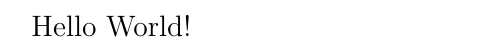
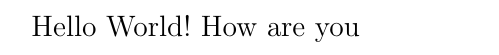
Before and after one commit to jona881a/Gruppe1, a LaTeX document (Bubblesort.tex): part of the page, cut at the place of the change. Compiled offline with pdfLaTeX.

Commit message:
Changed Bubblesort.tex

```diff
--- a/Bubblesort.tex
+++ b/Bubblesort.tex
@@ -4,5 +4,6 @@
 \begin{document}
 
 Hello World!
+How are you
 
 \end{document}
```
